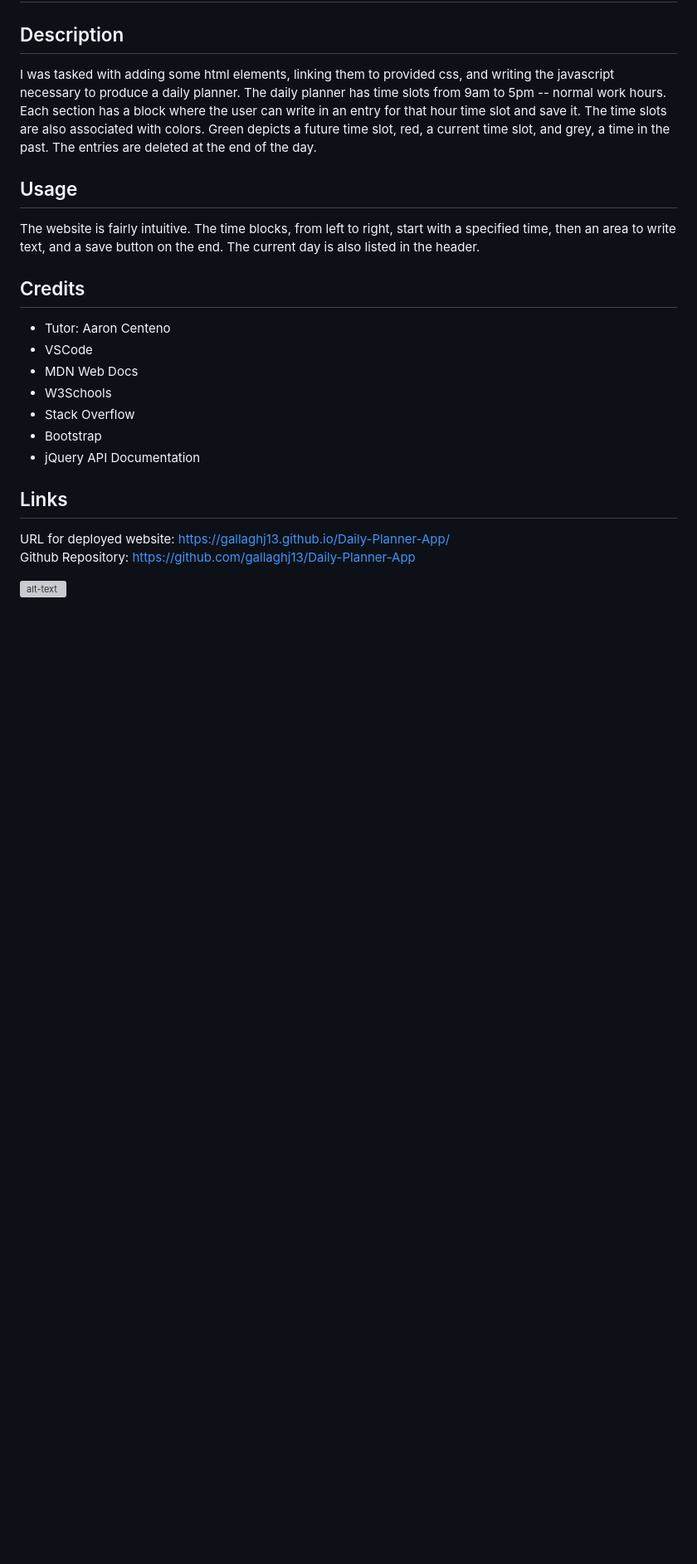
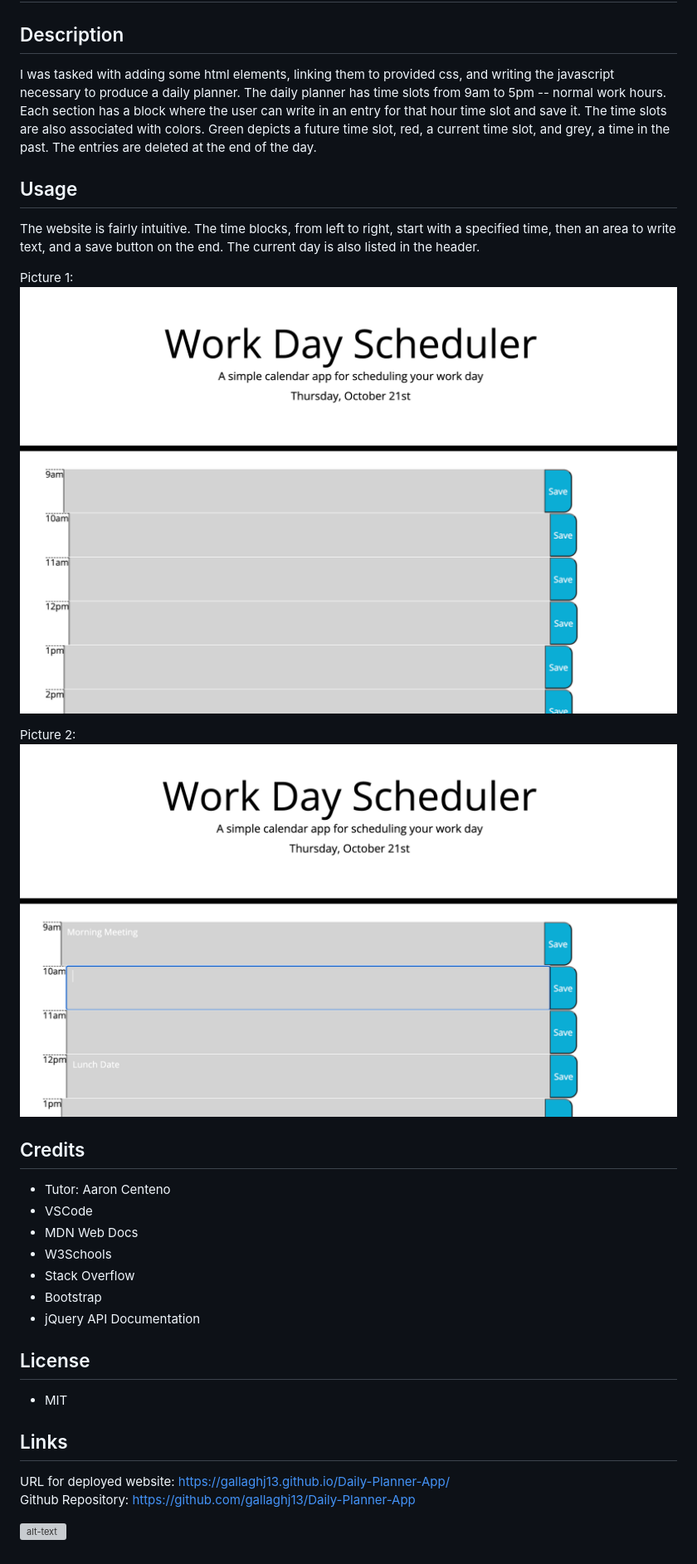
Before and after one commit to gallaghj13/Daily-Planner-App, a Markdown page: README.md, the part around the change. Shown: that part at 83% size. GitHub-like rendering; pictures changed too: assets/Picture1.png (added), assets/Picture2.png (added); blank space fills up the shorter version; grey boxes are pictures that could not be loaded.

Commit message:
added pictures to README

```diff
--- a/README.md
+++ b/README.md
@@ -7,6 +7,12 @@ I was tasked with adding some html elements, linking them to provided css, and w
 ## Usage
 
 The website is fairly intuitive. The time blocks, from left to right, start with a specified time, then an area to write text, and a save button on the end. The current day is also listed in the header.
+
+Picture 1:
+![alt-text](./assets/Picture1.png)
+
+Picture 2:
+![alt-text](./assets/Picture2.png)
 
 ## Credits
 
@@ -18,6 +24,10 @@ The website is fairly intuitive. The time blocks, from left to right, start with
 - Bootstrap
 - jQuery API Documentation
 
+## License
+
+- MIT
+
 ## Links
 
 URL for deployed website: https://gallaghj13.github.io/Daily-Planner-App/ \
```
